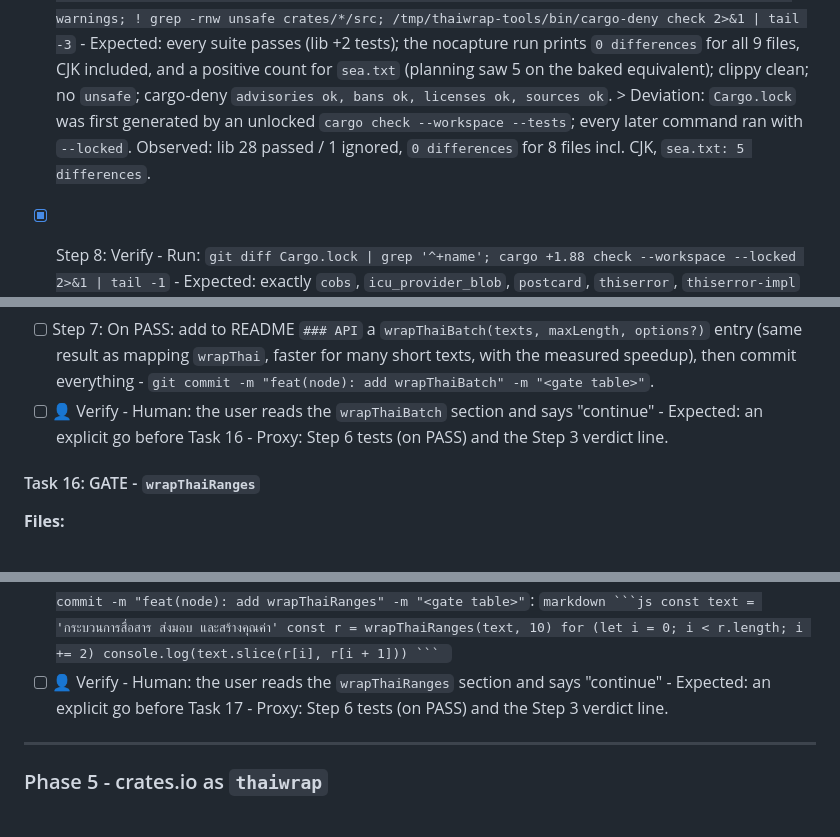
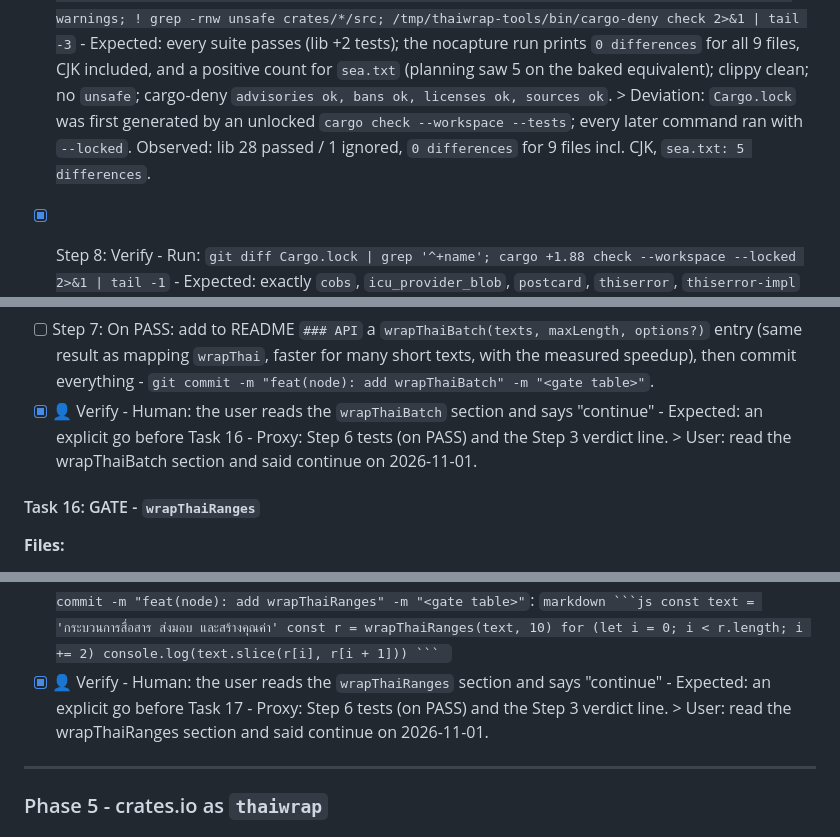
Before and after one commit to theerakarnm/thaiwrap, a Markdown page: docs/plans/2026-10-31-thaiwrap-v0.2.md, 3 parts joined by grey strips. GitHub-like rendering.

Commit message:
docs: record user answers and the unmerged Task 12 in the plan

`````diff
--- a/docs/plans/2026-10-31-thaiwrap-v0.2.md
+++ b/docs/plans/2026-10-31-thaiwrap-v0.2.md
@@ -1142,7 +1142,7 @@ mod tcc;` and remove the attribute in Task 3.
       ```
       (`LineSegmenter::new_dictionary` returns a `LineSegmenterBorrowed<'static>` and `GraphemeClusterSegmenter::new()` a `GraphemeClusterSegmenterBorrowed<'static>` with compiled data; adjust the calls if the compiler disagrees.)
 - [x] Step 7: Verify - Run: `cargo test --workspace --release --locked 2>&1 | grep -E '^test result|differences' ; cargo test -p thaiwrap-core --release --lib embedded_data -- --nocapture 2>&1 | grep differences; cargo clippy --workspace --all-targets --all-features --locked -- -D warnings; ! grep -rnw unsafe crates/*/src; /tmp/thaiwrap-tools/bin/cargo-deny check 2>&1 | tail -3` - Expected: every suite passes (lib +2 tests); the nocapture run prints `0 differences` for all 9 files, CJK included, and a positive count for `sea.txt` (planning saw 5 on the baked equivalent); clippy clean; no `unsafe`; cargo-deny `advisories ok, bans ok, licenses ok, sources ok`.
-      > Deviation: `Cargo.lock` was first generated by an unlocked `cargo check --workspace --tests`; every later command ran with `--locked`. Observed: lib 28 passed / 1 ignored, `0 differences` for 8 files incl. CJK, `sea.txt: 5 differences`.
+      > Deviation: `Cargo.lock` was first generated by an unlocked `cargo check --workspace --tests`; every later command ran with `--locked`. Observed: lib 28 passed / 1 ignored, `0 differences` for 9 files incl. CJK, `sea.txt: 5 differences`.
 - [x] Step 8: Verify - Run: `git diff Cargo.lock | grep '^+name'; cargo +1.88 check --workspace --locked 2>&1 | tail -1` - Expected: exactly `cobs`, `icu_provider_blob`, `postcard`, `thiserror`, `thiserror-impl` added (Global Constraints; anything else is a STOP); the MSRV check ends with `Finished` (install 1.88 with `rustup toolchain install 1.88 --profile minimal` if missing).
 - [x] Step 8b: In `AGENTS.md`, change `Allowed in the core: \`icu_segmenter\` and the ICU4X crates it needs.` to `Allowed in the core: \`icu_segmenter\`, \`icu_provider_blob\`, \`icu_provider\` (\`sync\`), and the ICU4X crates they need.` (D18).
 - [x] Step 9: Verify - Run: `bun run build && npx -y bun@1.4.4 test 2>&1 | tail -2 && node --test __test__/node-runner.mjs 2>&1 | grep -E '^# (pass|fail)'` - Expected: Bun 48 / 0 fail; Node 22 `# pass 48` (47 from v0.1 plus the Task 4 case).
@@ -1454,7 +1455,8 @@ So Phase 3 changes only the binding: UTF-16 in, the unchanged core in the middle
       Check the exact option error message in the existing `invalidCases` and reuse its regex. In both runners, loop over `batchCases` / `invalidBatchCases` like `cases` / `invalidCases`, plus one test: for each entry of `cases`, `wrapThaiBatch([c.args[0]], ...c.args.slice(1))` deep-equals `[wrapThai(...c.args)]`. Change the export-surface tests to `['wrapThai', 'wrapThaiBatch']`.
 - [ ] Step 6: Verify - Run: `bun run build && npx -y bun@1.4.4 test 2>&1 | tail -2 && node --test __test__/node-runner.mjs 2>&1 | grep -E '^# (pass|fail)' && npx -y node@24.22.2 --test __test__/node-runner.mjs 2>&1 | grep -E 'ℹ fail'` - Expected: 0 fail everywhere.
 - [ ] Step 7: On PASS: add to README `### API` a `wrapThaiBatch(texts, maxLength, options?)` entry (same result as mapping `wrapThai`, faster for many short texts, with the measured speedup), then commit everything - `git commit -m "feat(node): add wrapThaiBatch" -m "<gate table>"`.
-- [ ] 👤 Verify - Human: the user reads the `wrapThaiBatch` section and says "continue" - Expected: an explicit go before Task 16 - Proxy: Step 6 tests (on PASS) and the Step 3 verdict line.
+- [x] 👤 Verify - Human: the user reads the `wrapThaiBatch` section and says "continue" - Expected: an explicit go before Task 16 - Proxy: Step 6 tests (on PASS) and the Step 3 verdict line.
+      > User: read the wrapThaiBatch section and said continue on 2026-11-01.
 
 #### Task 16: GATE - `wrapThaiRanges`
 
@@ -1506,7 +1508,8 @@ So Phase 3 changes only the binding: UTF-16 in, the unchanged core in the middle
       for (let i = 0; i < r.length; i += 2) console.log(text.slice(r[i], r[i + 1]))
       ```
       ````
-- [ ] 👤 Verify - Human: the user reads the `wrapThaiRanges` section and says "continue" - Expected: an explicit go before Task 17 - Proxy: Step 6 tests (on PASS) and the Step 3 verdict line.
+- [x] 👤 Verify - Human: the user reads the `wrapThaiRanges` section and says "continue" - Expected: an explicit go before Task 17 - Proxy: Step 6 tests (on PASS) and the Step 3 verdict line.
+      > User: read the wrapThaiRanges section and said continue on 2026-11-01.
 
 ---
 
`````
Also changed, not shown: other parts of docs/plans/2026-10-31-thaiwrap-v0.2.md (+2 -1 lines).
